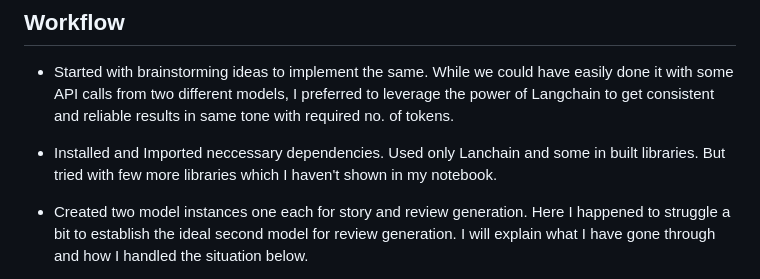
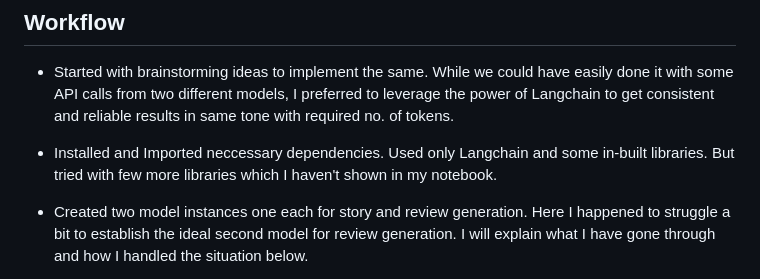
Before and after one commit to nirmals-workspace/Langchain-Story-and-Review-Generation, a Markdown page: README.md, the part around the change. GitHub-like rendering.

```diff
--- a/README.md
+++ b/README.md
@@ -11,7 +11,7 @@ Before you begin, you will need to have a few tools and libraries installed on y
 
 ## Workflow
 - Started with brainstorming ideas to implement the same. While we could have easily done it with some API calls from two different models, I preferred to leverage the power of Langchain to get consistent and reliable results in same tone with required no. of tokens.
-- Installed and Imported neccessary dependencies. Used only Lanchain and some in built libraries. But tried with few more libraries which I haven't shown in my notebook.
+- Installed and Imported neccessary dependencies. Used only Langchain and some in-built libraries. But tried with few more libraries which I haven't shown in my notebook.
 - Created two model instances one each for story and review generation. Here I happened to struggle a bit to establish the ideal second model for review generation. I will explain what I have gone through and how I handled the situation below.
 
     - After using `OpenAI model` for `story generation` which is `highly reliable` model with comparitively high input/output token limit, I **couldn't find any equally reliable model** for consistent and reliable output delivery **for review generation**.
```
